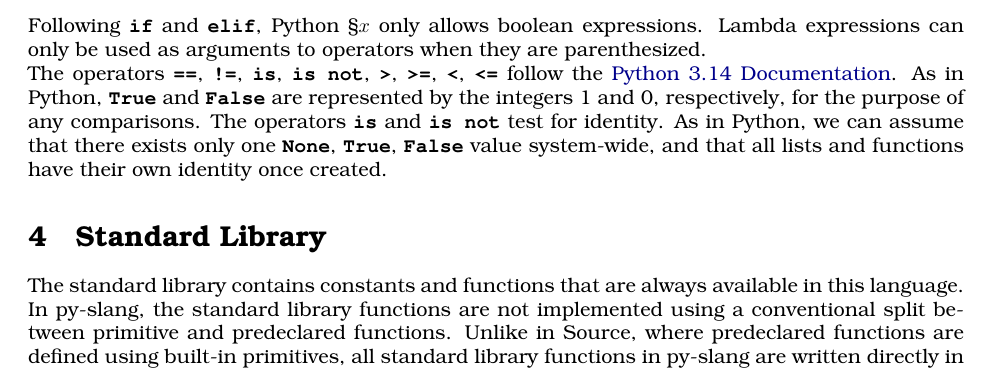
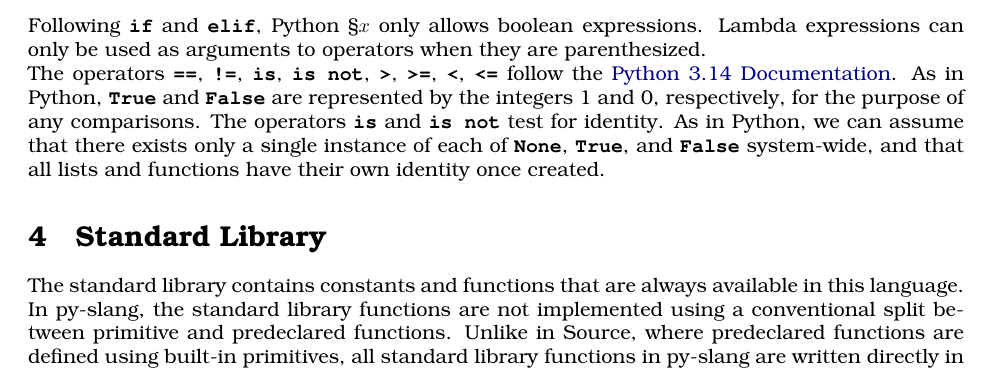
Before and after one commit to source-academy/py-slang, a LaTeX document (docs/specs/python_3.tex, which reads docs/specs/python_typing_tail_34.tex): part of page 6 of 9, cut so that both start at the same text. Compiled offline with pdfLaTeX.

Commit message:
wording improved

```diff
--- a/docs/specs/python_typing_tail_34.tex
+++ b/docs/specs/python_typing_tail_34.tex
@@ -13,7 +13,7 @@ The operators
     As in Python, \texttt{\textbf{True}} and \texttt{\textbf{False}} are
     represented by the integers 1 and 0, respectively, for the purpose of
     any comparisons. The operators \texttt{\textbf{is}} and \texttt{\textbf{is not}}
-    test for identity. As in Python, we can assume that there exists only one
-    \texttt{\textbf{None}}, \texttt{\textbf{True}}, \texttt{\textbf{False}} value
-    system-wide, and that all lists and functions have their
+    test for identity. As in Python, we can assume that there exists only a single
+    instance of each of \texttt{\textbf{None}}, \texttt{\textbf{True}},
+    and \texttt{\textbf{False}} system-wide, and that all lists and functions have their
     own identity once created.
```
